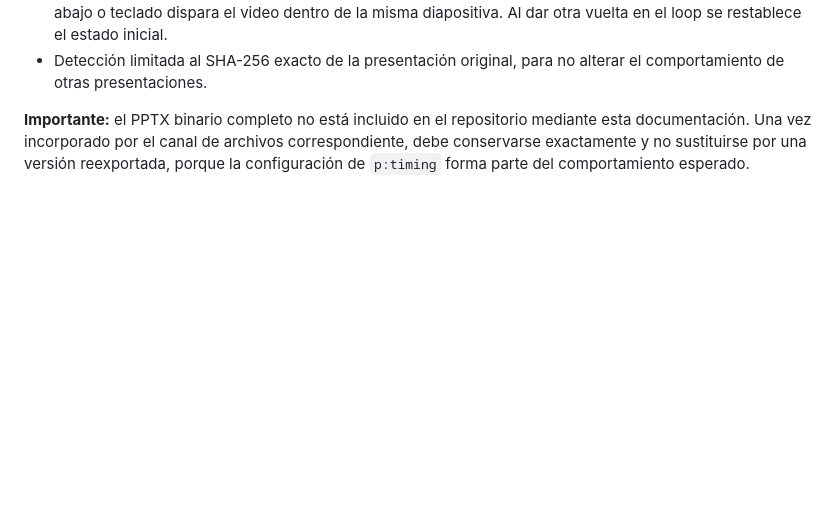
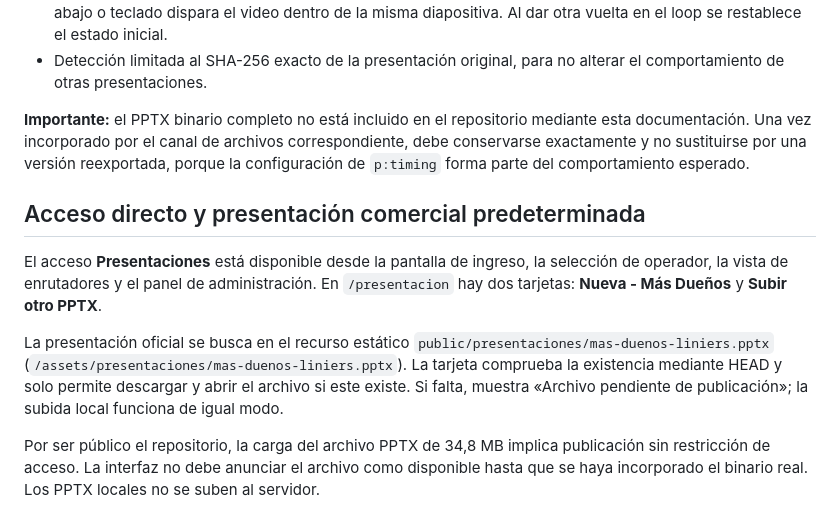
Before and after one commit to laindhub/control-enrutador, a Markdown page: docs/presentacion.md, the part around the change. Drawn GitHub-style; blank space fills up the shorter version.

Commit message:
docs(presentation): official deck asset location and public visibility

```diff
--- a/docs/presentacion.md
+++ b/docs/presentacion.md
@@ -52,3 +52,22 @@ Inspección del archivo recibido el 2026-10-13:
 - Detección limitada al SHA-256 exacto de la presentación original, para no alterar el comportamiento de otras presentaciones.
 
 **Importante:** el PPTX binario completo no está incluido en el repositorio mediante esta documentación. Una vez incorporado por el canal de archivos correspondiente, debe conservarse exactamente y no sustituirse por una versión reexportada, porque la configuración de `p:timing` forma parte del comportamiento esperado.
+
+## Acceso directo y presentación comercial predeterminada
+
+El acceso **Presentaciones** está disponible desde la pantalla de ingreso,
+la selección de operador, la vista de enrutadores y el panel de administración.
+En `/presentacion` hay dos tarjetas: **Nueva - Más Dueños** y
+**Subir otro PPTX**.
+
+La presentación oficial se busca en el recurso estático
+`public/presentaciones/mas-duenos-liniers.pptx`
+(`/assets/presentaciones/mas-duenos-liniers.pptx`).
+La tarjeta comprueba la existencia mediante HEAD y solo permite descargar
+y abrir el archivo si este existe. Si falta, muestra
+«Archivo pendiente de publicación»; la subida local funciona de igual modo.
+
+Por ser público el repositorio, la carga del archivo PPTX de 34,8 MB implica
+publicación sin restricción de acceso. La interfaz no debe anunciar el
+archivo como disponible hasta que se haya incorporado el binario real.
+Los PPTX locales no se suben al servidor.
```
